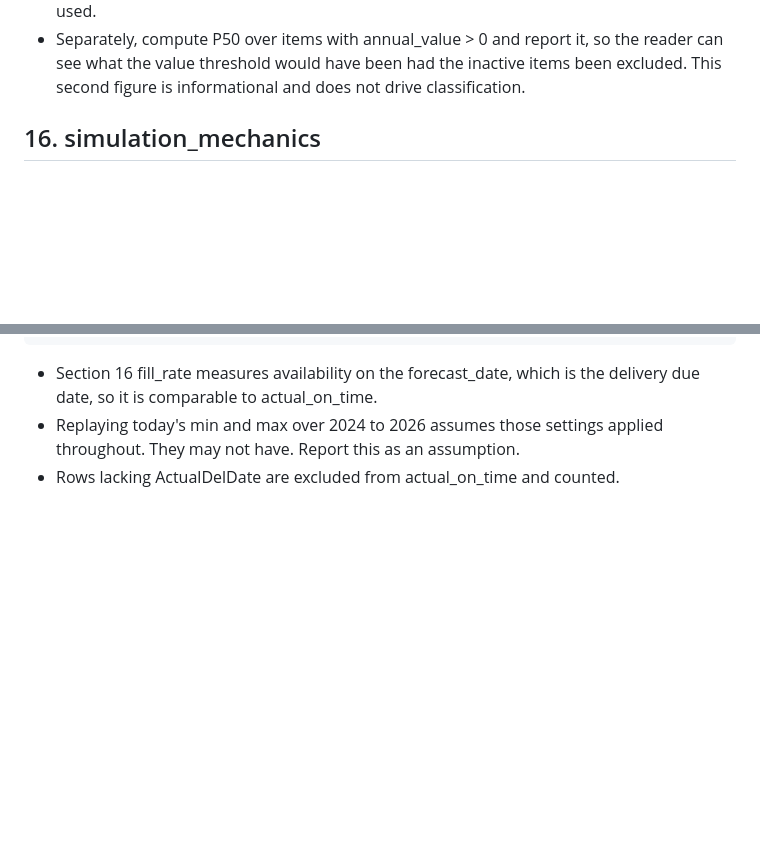
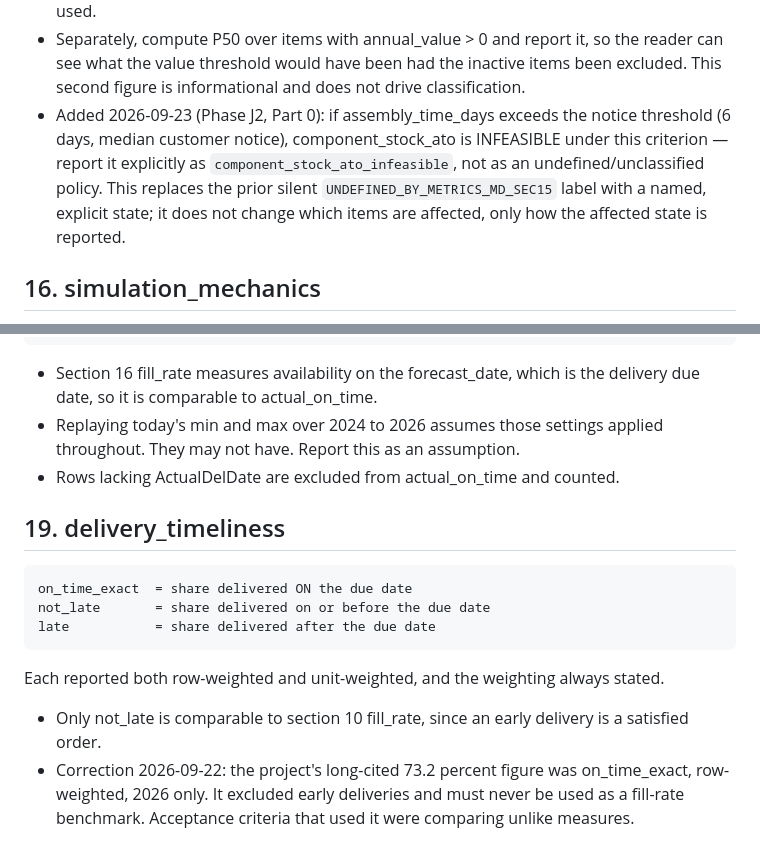
Before and after one commit to jetniphat400/sale_forecast, a Markdown page: METRICS.md, 2 parts joined by grey strips. GitHub-like rendering; blank space fills up the shorter version.

Commit message:
Add METRICS.md Sec.19 delivery_timeliness; Sec.15 infeasible-state addendum
on_time_exact / not_late / late, always row- and unit-weighted. Corrects the
project's long-cited 73.2% figure (on_time_exact, row-weighted, 2026-only,
never comparable to fill_rate). Sec.15 now names assembly_time_days exceeding
the notice threshold as component_stock_ato_infeasible explicitly, rather
than leaving affected items undefined.

Co-Authored-By: Claude Sonnet 5 <noreply@anthropic.com>

```diff
--- a/METRICS.md
+++ b/METRICS.md
@@ -205,6 +205,13 @@ Two distinct metrics; never report one under the other's name.
   so the reader can see what the value threshold would have been had the
   inactive items been excluded. This second figure is informational and
   does not drive classification.
+- Added 2026-09-23 (Phase J2, Part 0): if assembly_time_days exceeds the
+  notice threshold (6 days, median customer notice), component_stock_ato
+  is INFEASIBLE under this criterion — report it explicitly as
+  `component_stock_ato_infeasible`, not as an undefined/unclassified
+  policy. This replaces the prior silent `UNDEFINED_BY_METRICS_MD_SEC15`
+  label with a named, explicit state; it does not change which items are
+  affected, only how the affected state is reported.
 
 ## 16. simulation_mechanics
 
@@ -281,3 +288,19 @@ Otherwise it is DECISION-INSENSITIVE and may remain an assumption.
 - Replaying today's min and max over 2024 to 2026 assumes those settings
   applied throughout. They may not have. Report this as an assumption.
 - Rows lacking ActualDelDate are excluded from actual_on_time and counted.
+
+## 19. delivery_timeliness
+
+    on_time_exact  = share delivered ON the due date
+    not_late       = share delivered on or before the due date
+    late           = share delivered after the due date
+
+Each reported both row-weighted and unit-weighted, and the weighting
+always stated.
+
+- Only not_late is comparable to section 10 fill_rate, since an early
+  delivery is a satisfied order.
+- Correction 2026-09-22: the project's long-cited 73.2 percent figure was
+  on_time_exact, row-weighted, 2026 only. It excluded early deliveries
+  and must never be used as a fill-rate benchmark. Acceptance criteria
+  that used it were comparing unlike measures.
```
